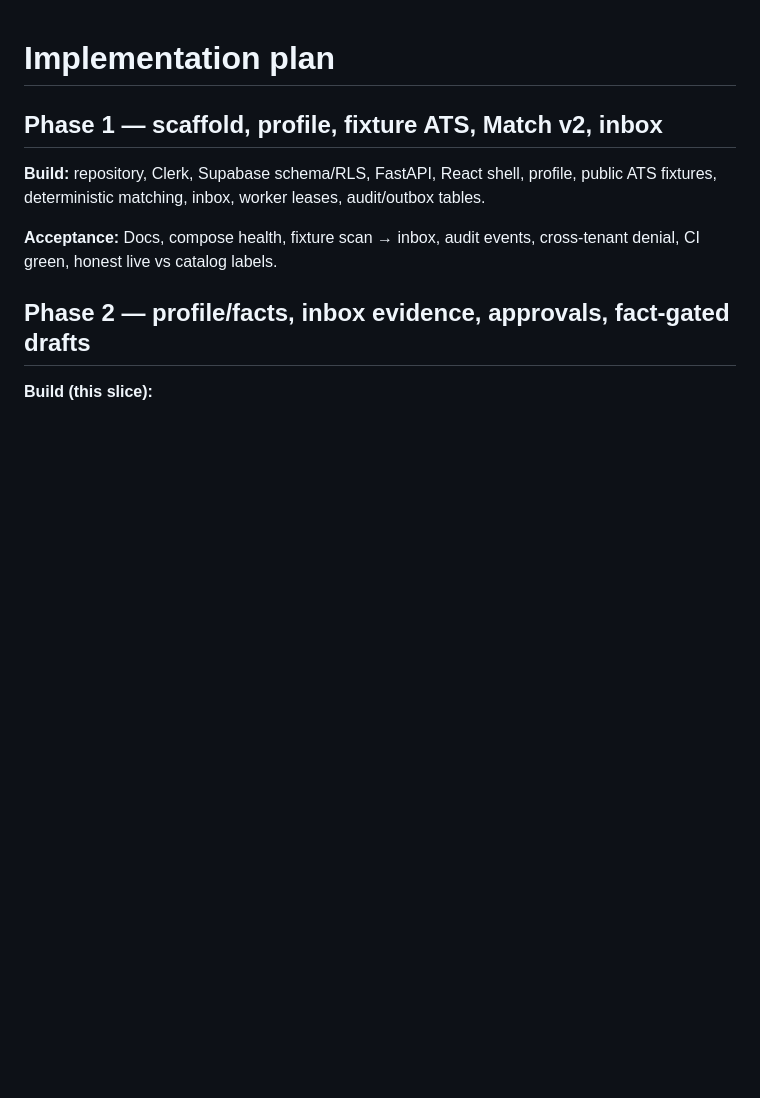
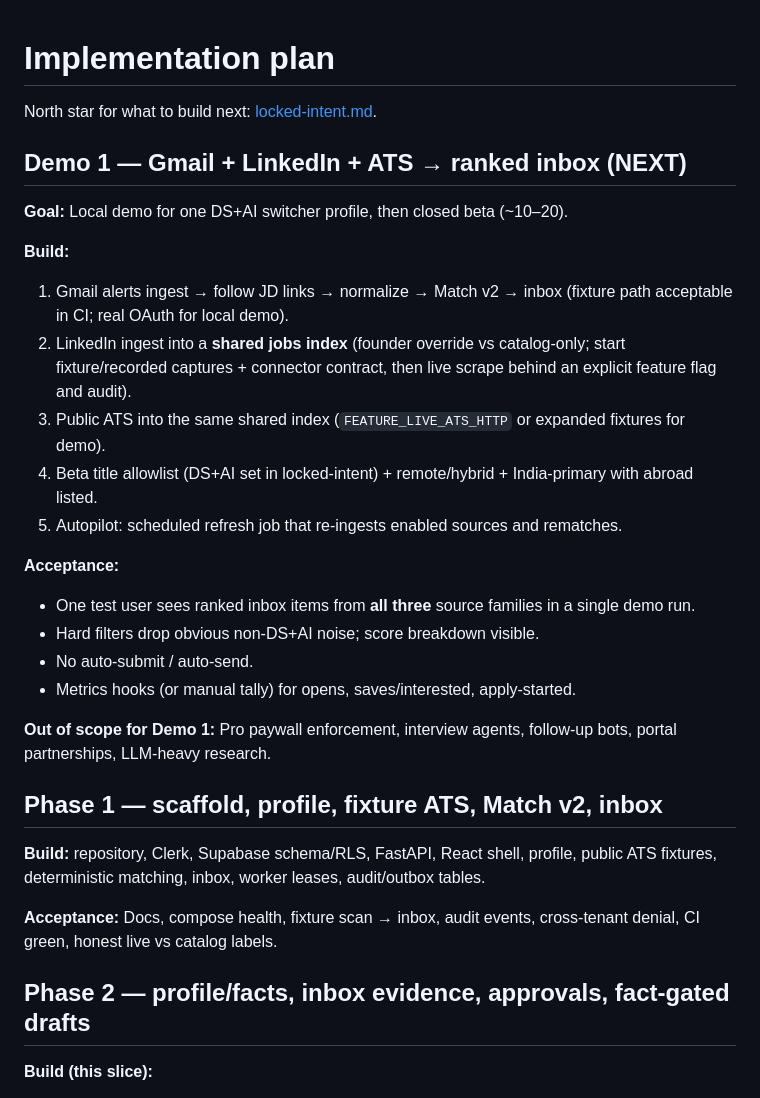
Before and after one commit to madaswath/job-hunt, a Markdown page: docs/implementation-plan.md, the part around the change. Drawn GitHub-style; blank space fills up the shorter version.

```diff
--- a/docs/implementation-plan.md
+++ b/docs/implementation-plan.md
@@ -1,4 +1,27 @@
 # Implementation plan
+
+North star for what to build next: [locked-intent.md](locked-intent.md).
+
+## Demo 1 — Gmail + LinkedIn + ATS → ranked inbox (NEXT)
+
+**Goal:** Local demo for one DS+AI switcher profile, then closed beta (~10–20).
+
+**Build:**
+
+1. Gmail alerts ingest → follow JD links → normalize → Match v2 → inbox (fixture path acceptable in CI; real OAuth for local demo).
+2. LinkedIn ingest into a **shared jobs index** (founder override vs catalog-only; start fixture/recorded captures + connector contract, then live scrape behind an explicit feature flag and audit).
+3. Public ATS into the same shared index (`FEATURE_LIVE_ATS_HTTP` or expanded fixtures for demo).
+4. Beta title allowlist (DS+AI set in locked-intent) + remote/hybrid + India-primary with abroad listed.
+5. Autopilot: scheduled refresh job that re-ingests enabled sources and rematches.
+
+**Acceptance:**
+
+- One test user sees ranked inbox items from **all three** source families in a single demo run.
+- Hard filters drop obvious non-DS+AI noise; score breakdown visible.
+- No auto-submit / auto-send.
+- Metrics hooks (or manual tally) for opens, saves/interested, apply-started.
+
+**Out of scope for Demo 1:** Pro paywall enforcement, interview agents, follow-up bots, portal partnerships, LLM-heavy research.
 
 ## Phase 1 — scaffold, profile, fixture ATS, Match v2, inbox
 
```
Also changed, not shown: docs/locked-intent.md (added, +69 -0 lines), docs/product-spec.md (+2 -1 lines).
